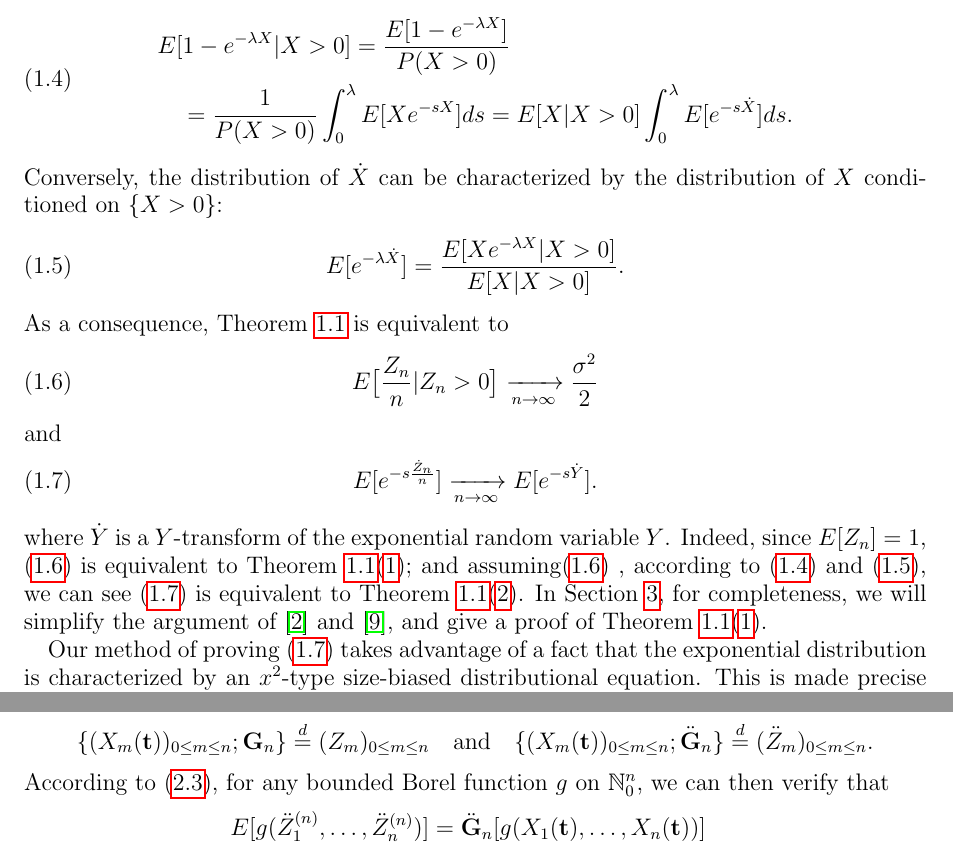
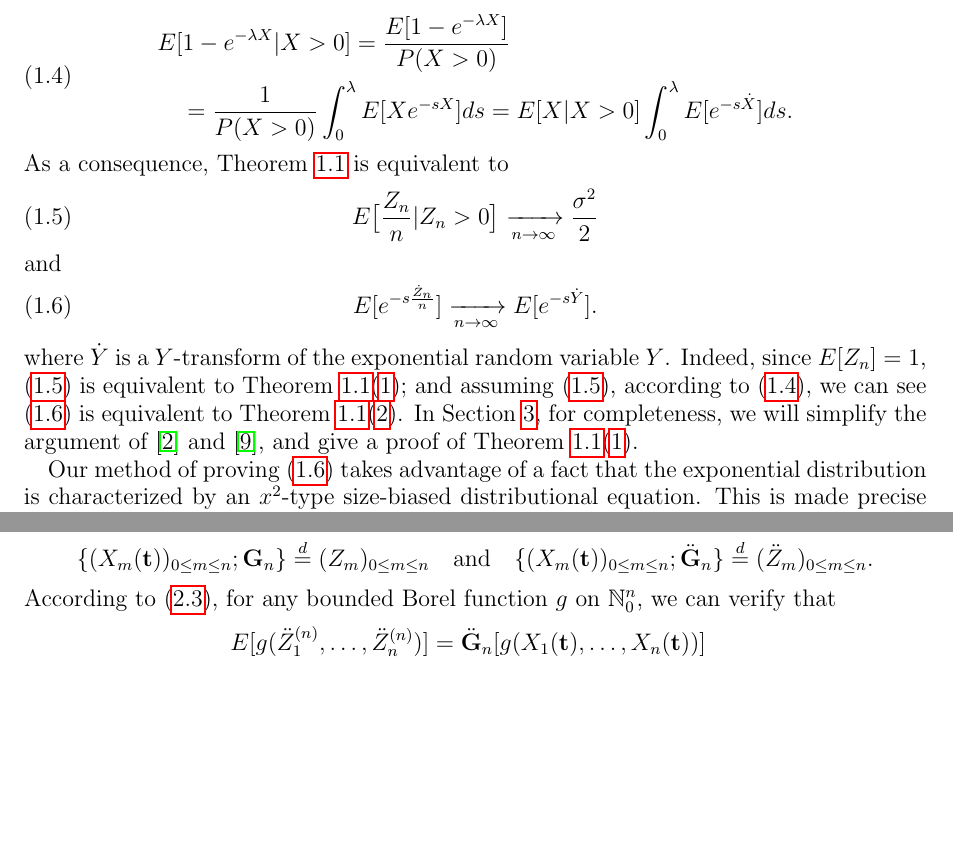
Before and after one commit to Zhenyao-Sun/ProbabilityWiki, a LaTeX paper (YaglomGW.tex): two parts of pages 4 and 9 of 14, joined at a grey line, cut so that both start at the same text, the shorter picture padded with empty space. Compiled offline with pdfLaTeX.

Commit message:
change YaglomGW.tex

```diff
--- a/YaglomGW.tex
+++ b/YaglomGW.tex
@@ -230,12 +197,6 @@ and a comparison with the methods of \cite{geiger2000new} and \cite{lyons1995con
 	\\&\quad = \frac{1}{P(X>0)}\int_0^\lambda E[Xe^{-s X}]ds = E[X|X>0]\int_0^\lambda E[e^{-s \dot X}]ds.
 \end{split}
 \end{equation}
-	Conversely, the distribution of $\dot X$ can be characterized
-by the distribution of $X$ conditioned on $\{ X > 0\}$:
-\[\label{eq: size-biased transform and conditional}
-	E[e^{- \lambda \dot X}]
-	= \frac{E[Xe^{-\lambda X}| X>0]}{E[X| X>0]}.
-\]
 	As a consequence,
 	Theorem \ref{thm: Kolmogrov and Yaglom theorem}	is equivalent to
 \begin{equation}
@@ -252,10 +213,8 @@ by the distribution of $X$ conditioned on $\{ X > 0\}$:
 	where $\dot Y$ is a $Y$-transform
 	of the exponential random variable $Y$.
 	Indeed, since $E[Z_n] = 1$, \eqref{eq: convergence of conditional expectation} is equivalent to Theorem \ref{thm: Kolmogrov and Yaglom theorem}(\ref{thm:kolmogorov});
-%	and under \eqref{eq: convergence of conditional expectation},
-and assuming\eqref{eq: convergence of conditional expectation} ,
-	according to \eqref{eq: conditional and size-biased transform} and \eqref{eq: size-biased transform and conditional}, we can see \eqref{eq: convergence after size-biased} is equivalent to Theorem \ref{thm: Kolmogrov and Yaglom theorem}(\ref{thm:yaglom}).
-%	The $k(k-1)$-type size-biased tree will be only used to derive result \eqref{eq: convergence after size-biased}.
+and assuming \eqref{eq: convergence of conditional expectation},
+	according to \eqref{eq: conditional and size-biased transform}, we can see \eqref{eq: convergence after size-biased} is equivalent to Theorem \ref{thm: Kolmogrov and Yaglom theorem}(\ref{thm:yaglom}).
 	In Section \ref{sec: proofs}, for completeness, we will simplify
 	the argument of \cite{geiger1999elementary} and \cite{VD},
 	and give a proof of Theorem \ref{thm: Kolmogrov and Yaglom theorem}(\ref{thm:kolmogorov}).
@@ -552,7 +511,7 @@ the MRCA, each with at least 1 descendant in generation $n$.
     \{(X_m( \mathbf t ))_{0\le m\le n}; {\mathbf G}_n\}  \overset{d}{=} (Z_m)_{0\le m\le n}
 \quad    \mbox{and} \quad \{(X_m( \mathbf t ))_{0\le m\le n};\ddot{\mathbf G}_n\}  \overset{d}{=} (\ddot Z_m)_{0\le m\le n}.
     \]
-    According to \eqref{eq:k(k-1)typesizebiasedGWmeasure}, for any bounded Borel function $g$ on $\mathbb N_0^n$, we can then verify that
+    According to \eqref{eq:k(k-1)typesizebiasedGWmeasure}, for any bounded Borel function $g$ on $\mathbb N_0^n$, we can verify that
 \begin{equation} \label{eq:proofofchangeofmeasure}
 \begin{split}
 	&E [ g ( \ddot Z_1^{(n)}, \dots, \ddot Z_n^{(n)})]
```
Also changed, not shown: YaglomGW.tex (34 more changed lines).
